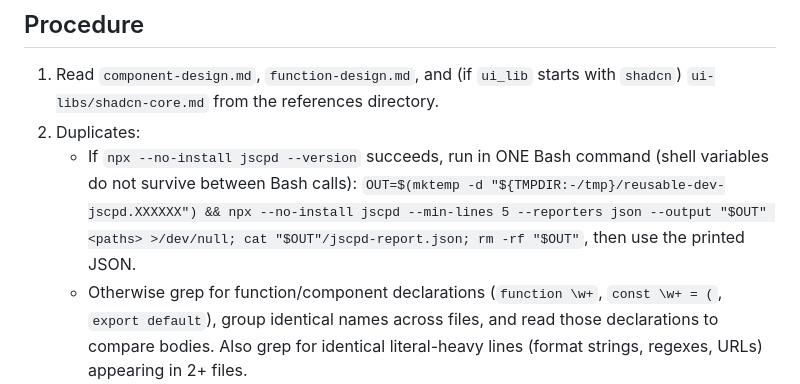
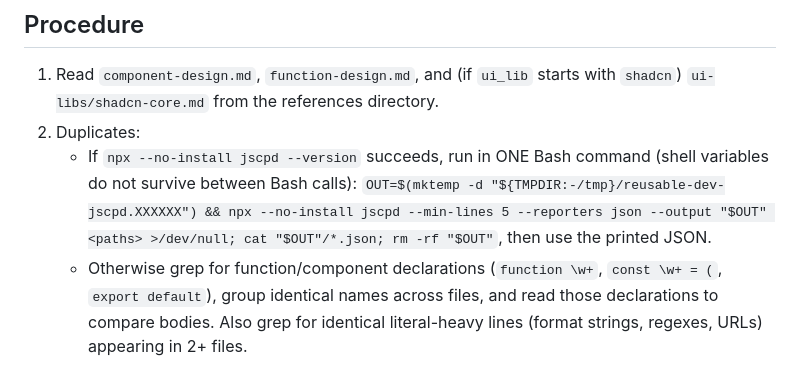
Before and after one commit to ekayutdev/reusable-dev, a Markdown page: agents/duplicate-finder.md, the part around the change. Drawn GitHub-style.

Commit message:
fix: read any jscpd JSON report file (v4/v5 naming differs)
Co-Authored-By: Claude Opus 5 <noreply@anthropic.com>
Claude-Session: https://claude.ai/code/session_01E4b9iKXRA1bxNgBfpyhnFc

```diff
--- a/agents/duplicate-finder.md
+++ b/agents/duplicate-finder.md
@@ -14,7 +14,7 @@ The prompt gives: scan path(s), `shared_paths`, `ui_lib`, `stack`, and the absol
 ## Procedure
 1. Read `component-design.md`, `function-design.md`, and (if `ui_lib` starts with `shadcn`) `ui-libs/shadcn-core.md` from the references directory.
 2. Duplicates:
-   - If `npx --no-install jscpd --version` succeeds, run in ONE Bash command (shell variables do not survive between Bash calls): `OUT=$(mktemp -d "${TMPDIR:-/tmp}/reusable-dev-jscpd.XXXXXX") && npx --no-install jscpd --min-lines 5 --reporters json --output "$OUT" <paths> >/dev/null; cat "$OUT"/jscpd-report.json; rm -rf "$OUT"`, then use the printed JSON.
+   - If `npx --no-install jscpd --version` succeeds, run in ONE Bash command (shell variables do not survive between Bash calls): `OUT=$(mktemp -d "${TMPDIR:-/tmp}/reusable-dev-jscpd.XXXXXX") && npx --no-install jscpd --min-lines 5 --reporters json --output "$OUT" <paths> >/dev/null; cat "$OUT"/*.json; rm -rf "$OUT"`, then use the printed JSON.
    - Otherwise grep for function/component declarations (`function \w+`, `const \w+ = (`, `export default`), group identical names across files, and read those declarations to compare bodies. Also grep for identical literal-heavy lines (format strings, regexes, URLs) appearing in 2+ files.
    - A duplicate with 2 copies is worded: `Extract <name> to shared (2 copies — extract now only if the user picks this finding; otherwise at the third use)`.
 3. Rule violations: check each rule (use the "How to check" column where the table has one; for S1–S5 use the rule text) against files under the scan paths (C1–C8 for UI files, F1–F8 for logic files, S1–S5 when shadcn).
```
